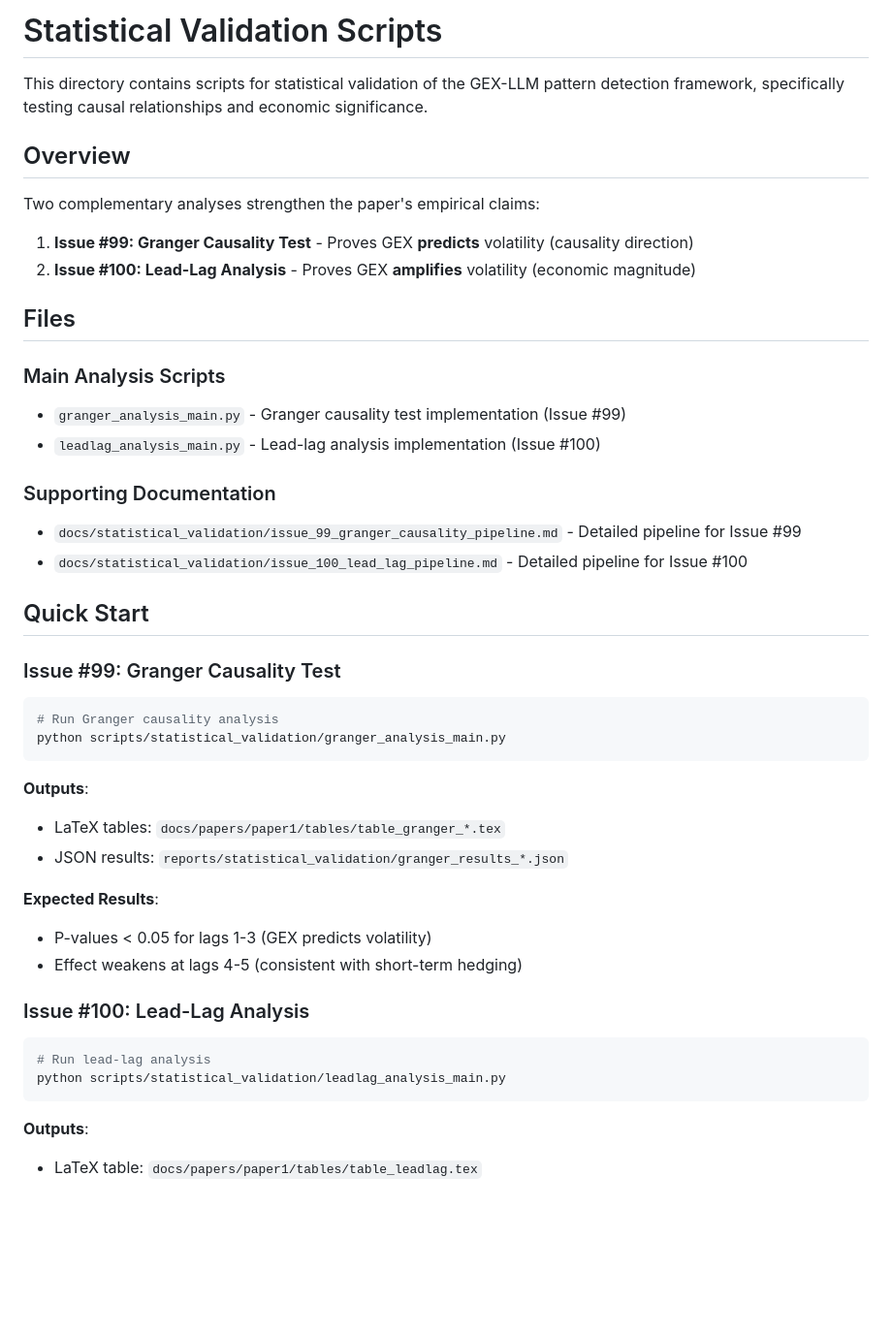
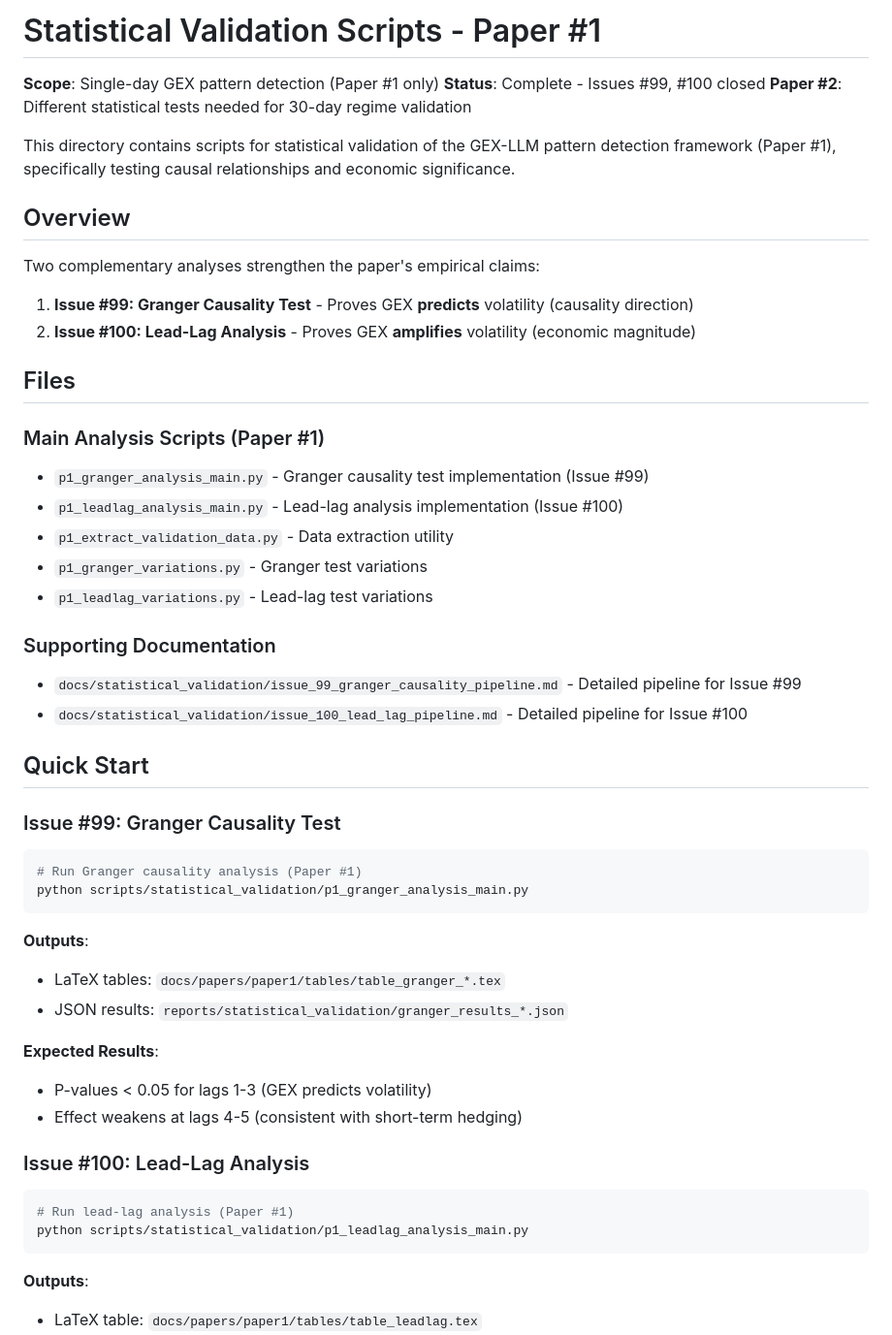
Before and after one commit to iAmGiG/gex-llm-patterns, a Markdown page: scripts/statistical_validation/README.md, the part around the change. Shown: that part at 97% size. Rendered like a GitHub page; blank space fills up the shorter version.

Commit message:
refactor(scripts): Rename Paper #1 scripts to p1_ prefix
Renamed statistical validation scripts for clarity:
- granger_analysis_main.py → p1_granger_analysis_main.py
- leadlag_analysis_main.py → p1_leadlag_analysis_main.py
- extract_validation_data.py → p1_extract_validation_data.py
- granger_variations.py → p1_granger_variations.py
- leadlag_variations.py → p1_leadlag_variations.py

Updated README.md:
- Added scope note: "Single-day GEX pattern detection (Paper #1 only)"
- Status: Complete - Issues #99, #100 closed
- Note: Paper #2 will require different statistical tests for 30-day regime validation

Context: These scripts validate GEX-volatility relationships for Paper #1 (single-day patterns). Paper #2 will need separate regime persistence tests.

Related: Issue #99 (Granger), #100 (Lead-Lag)

````diff
--- a/scripts/statistical_validation/README.md
+++ b/scripts/statistical_validation/README.md
@@ -1,6 +1,10 @@
-# Statistical Validation Scripts
+# Statistical Validation Scripts - Paper #1
 
-This directory contains scripts for statistical validation of the GEX-LLM pattern detection framework, specifically testing causal relationships and economic significance.
+**Scope**: Single-day GEX pattern detection (Paper #1 only)
+**Status**: Complete - Issues #99, #100 closed
+**Paper #2**: Different statistical tests needed for 30-day regime validation
+
+This directory contains scripts for statistical validation of the GEX-LLM pattern detection framework (Paper #1), specifically testing causal relationships and economic significance.
 
 ## Overview
 
@@ -11,10 +15,13 @@ Two complementary analyses strengthen the paper's empirical claims:
 
 ## Files
 
-### Main Analysis Scripts
+### Main Analysis Scripts (Paper #1)
 
-- `granger_analysis_main.py` - Granger causality test implementation (Issue #99)
-- `leadlag_analysis_main.py` - Lead-lag analysis implementation (Issue #100)
+- `p1_granger_analysis_main.py` - Granger causality test implementation (Issue #99)
+- `p1_leadlag_analysis_main.py` - Lead-lag analysis implementation (Issue #100)
+- `p1_extract_validation_data.py` - Data extraction utility
+- `p1_granger_variations.py` - Granger test variations
+- `p1_leadlag_variations.py` - Lead-lag test variations
 
 ### Supporting Documentation
 
@@ -26,8 +33,8 @@ Two complementary analyses strengthen the paper's empirical claims:
 ### Issue #99: Granger Causality Test
 
 ```bash
-# Run Granger causality analysis
-python scripts/statistical_validation/granger_analysis_main.py
+# Run Granger causality analysis (Paper #1)
+python scripts/statistical_validation/p1_granger_analysis_main.py
 ```
 
 **Outputs**:
@@ -41,8 +48,8 @@ python scripts/statistical_validation/granger_analysis_main.py
 ### Issue #100: Lead-Lag Analysis
 
 ```bash
-# Run lead-lag analysis
-python scripts/statistical_validation/leadlag_analysis_main.py
+# Run lead-lag analysis (Paper #1)
+python scripts/statistical_validation/p1_leadlag_analysis_main.py
 ```
 
 **Outputs**:
````
